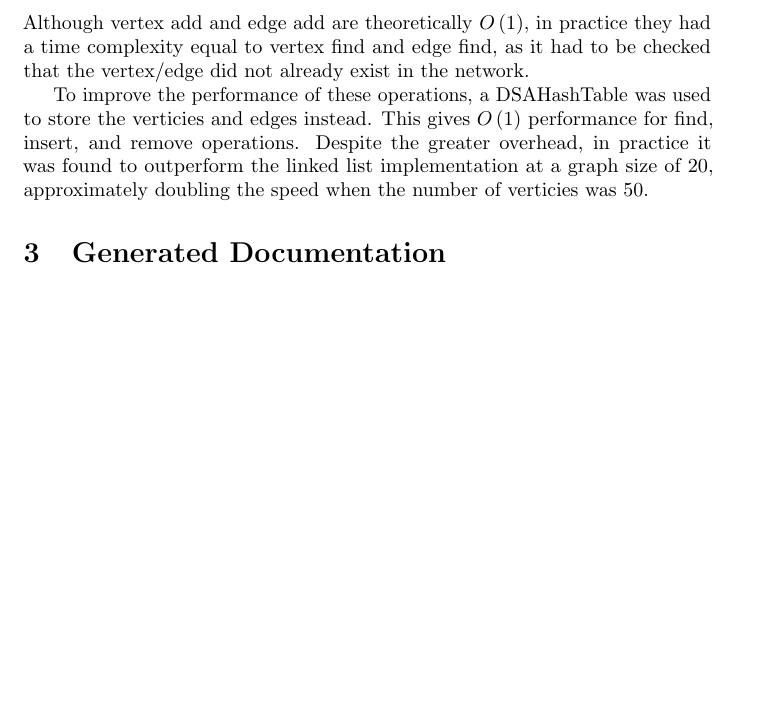
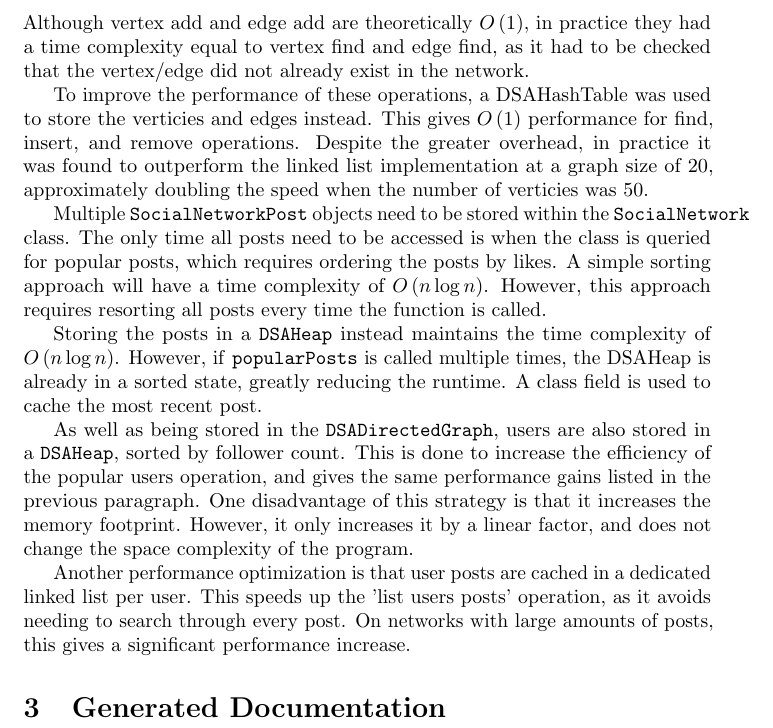
Before and after one commit to JakobWyatt/Social_Network_Simulation, a LaTeX document (report/documentation.tex): part of page 3 of 3, cut so that both start at the same text, the shorter picture padded with empty space. Compiled offline with pdfLaTeX.

Commit message:
Add justification for data structures

```diff
--- a/report/documentation.tex
+++ b/report/documentation.tex
@@ -61,5 +61,28 @@ This gives $O\left(1\right)$
 performance for find, insert, and remove operations. Despite the greater overhead, in practice it was found to outperform
 the linked list implementation at a graph size of 20, approximately doubling the speed when the number of verticies was 50.
 
+Multiple \texttt{SocialNetworkPost} objects need to be stored within the \texttt{SocialNetwork} class.
+The only time all posts need to be accessed
+is when the class is queried for popular posts, which requires ordering the posts by likes.
+A simple sorting approach will have a time complexity of $O\left(n\log n\right)$. However, this
+approach requires resorting all posts every time the function is called.
+
+Storing the posts in a \texttt{DSAHeap} instead maintains
+the time complexity of $O\left(n\log n\right)$. However, if \texttt{popularPosts}
+is called multiple times, the DSAHeap is already in a sorted state, greatly reducing the runtime.
+A class field is used to cache the most recent post.
+
+As well as being stored in the \texttt{DSADirectedGraph}, users are also stored in a \texttt{DSAHeap},
+sorted by follower count. This is done to increase the efficiency of the popular users operation,
+and gives the same performance gains listed in the previous paragraph.
+One disadvantage of this strategy is that it increases the memory footprint. However, it only increases it
+by a linear factor, and does not change the space complexity of the program.
+
+Another performance optimization is that user posts are cached in a dedicated linked list per user.
+This speeds up the 'list users posts' operation, as it avoids needing to search through every post. On networks with large amounts
+of posts, this gives a significant performance increase.
+
+
+
 \section{Generated Documentation}
 \end{document}
```
